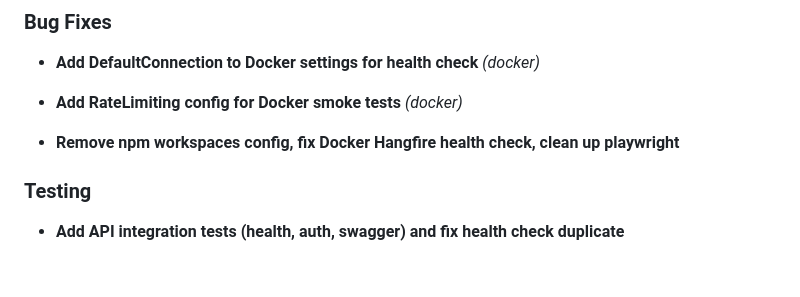
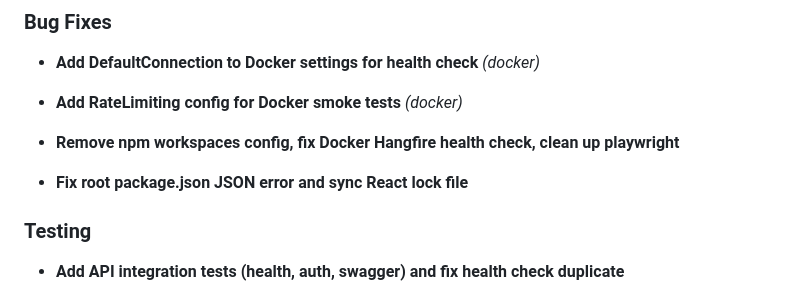
Before and after one commit to DevArchitecture/DevArchitecture, a Markdown page: CHANGELOG.md, the part around the change. Rendered like a GitHub page; blank space fills up the shorter version.

Commit message:
chore: update CHANGELOG [skip ci]

```diff
--- a/CHANGELOG.md
+++ b/CHANGELOG.md
@@ -25,6 +25,9 @@ This file is generated from **conventional commits** via [git-cliff](https://git
 
 
 - **Remove npm workspaces config, fix Docker Hangfire health check, clean up playwright**
+
+
+- **Fix root package.json JSON error and sync React lock file**
 
 
 
```
